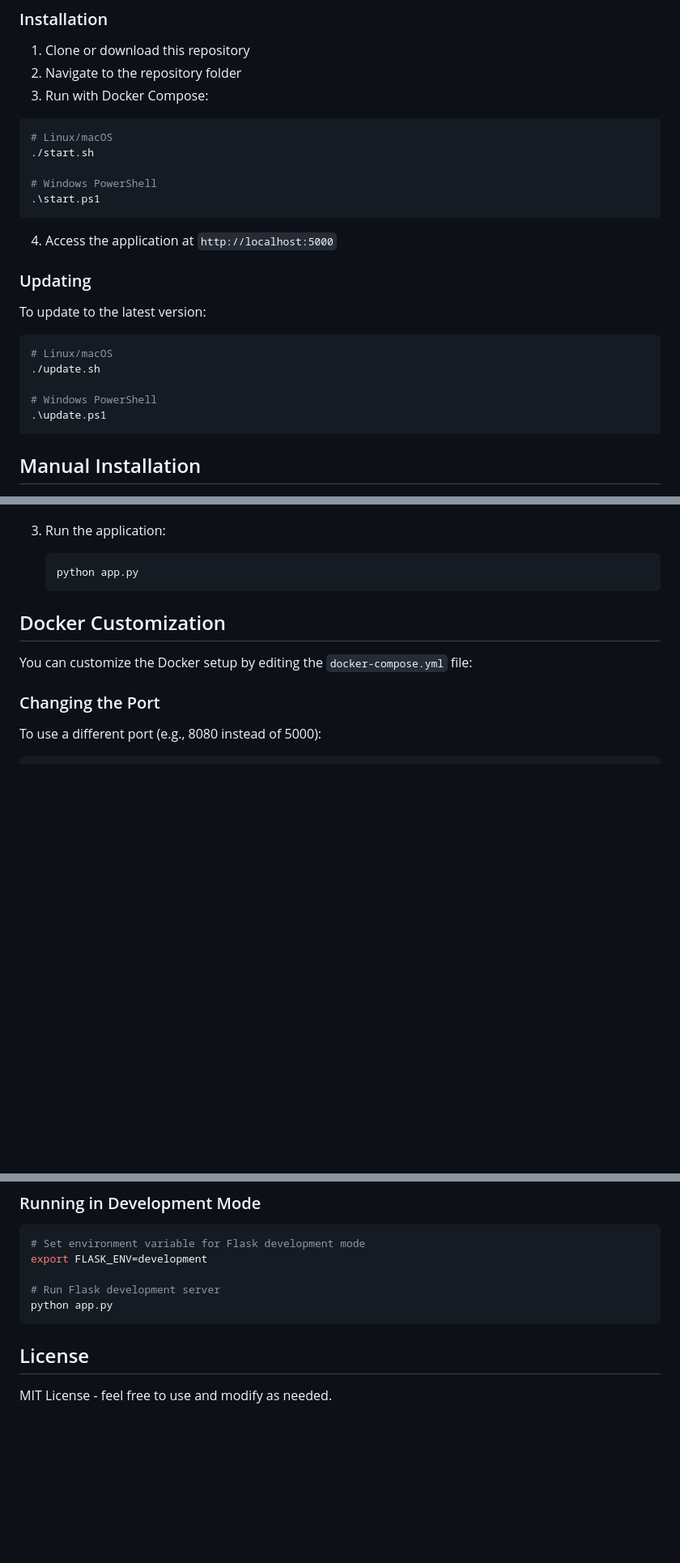
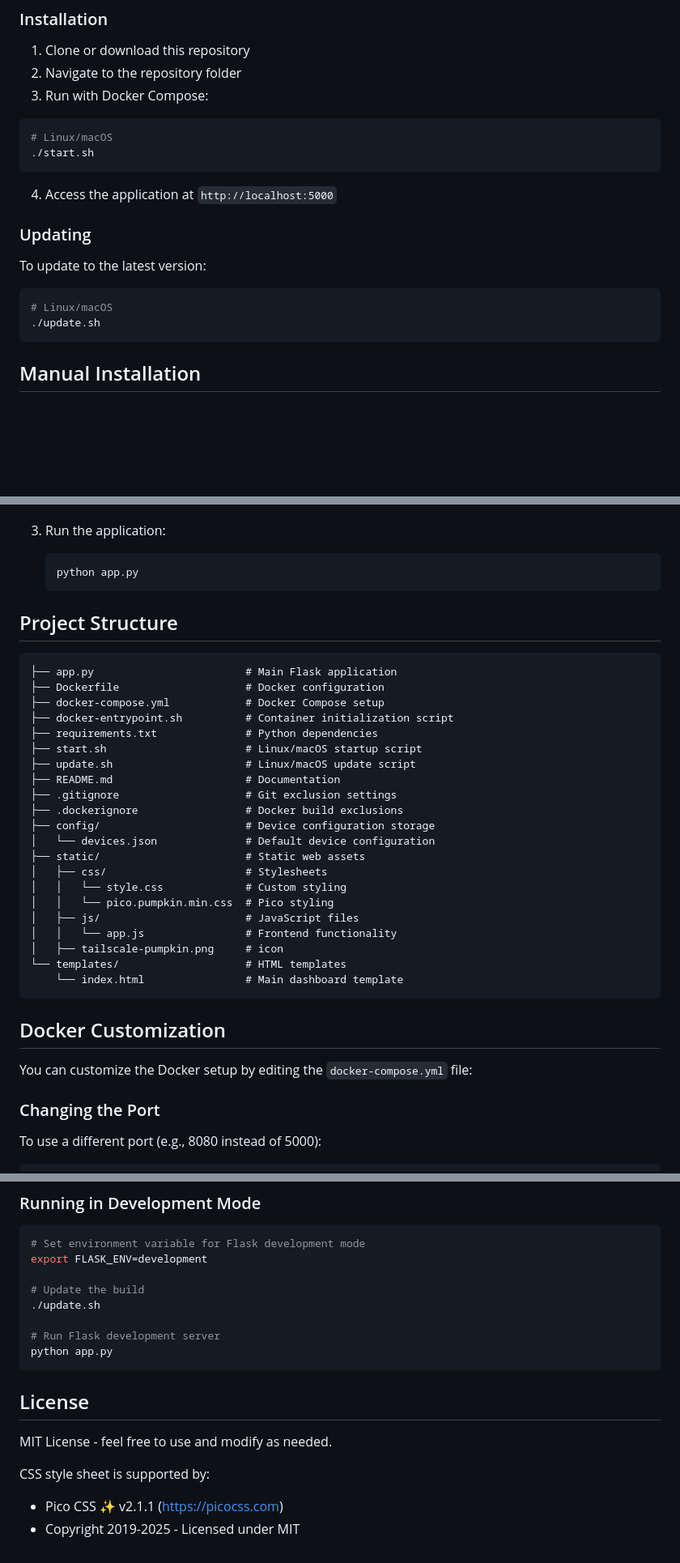
Before and after one commit to Lao6tu/web-wol, a Markdown page: README.md, 3 parts joined by grey strips. Shown: that part at 81% size. Rendered like a GitHub page; blank space fills up the shorter version.

````diff
--- a/README.md
+++ b/README.md
@@ -29,9 +29,6 @@ A modern, beautiful web interface for managing Wake-on-LAN functionality with ne
 ```bash
 # Linux/macOS
 ./start.sh
-
-# Windows PowerShell
-.\start.ps1
 ```
 
 4. Access the application at `http://localhost:5000`
@@ -43,9 +40,6 @@ To update to the latest version:
 ```bash
 # Linux/macOS
 ./update.sh
-
-# Windows PowerShell
-.\update.ps1
 ```
 
 ## Manual Installation
@@ -65,6 +59,31 @@ To update to the latest version:
    ```bash
    python app.py
    ```
+
+## Project Structure
+  ```web-wol/
+  ├── app.py                        # Main Flask application
+  ├── Dockerfile                    # Docker configuration
+  ├── docker-compose.yml            # Docker Compose setup
+  ├── docker-entrypoint.sh          # Container initialization script
+  ├── requirements.txt              # Python dependencies
+  ├── start.sh                      # Linux/macOS startup script
+  ├── update.sh                     # Linux/macOS update script
+  ├── README.md                     # Documentation
+  ├── .gitignore                    # Git exclusion settings
+  ├── .dockerignore                 # Docker build exclusions
+  ├── config/                       # Device configuration storage
+  │   └── devices.json              # Default device configuration
+  ├── static/                       # Static web assets
+  │   ├── css/                      # Stylesheets
+  │   │   └── style.css             # Custom styling
+  │   │   └── pico.pumpkin.min.css  # Pico styling
+  │   ├── js/                       # JavaScript files
+  │   │   └── app.js                # Frontend functionality
+  │   ├── tailscale-pumpkin.png     # icon
+  └── templates/                    # HTML templates
+      └── index.html                # Main dashboard template
+  ```
 
 ## Docker Customization
 
@@ -176,6 +201,9 @@ docker-compose build
 # Set environment variable for Flask development mode
 export FLASK_ENV=development
 
+# Update the build
+./update.sh
+
 # Run Flask development server
 python app.py
 ```
@@ -183,3 +211,8 @@ python app.py
 ## License
 
 MIT License - feel free to use and modify as needed.
+
+
+CSS style sheet is supported by:
+ * Pico CSS ✨ v2.1.1 (https://picocss.com)
+ * Copyright 2019-2025 - Licensed under MIT
````
Also changed, not shown: other parts of README.md (+10 -4 lines).
